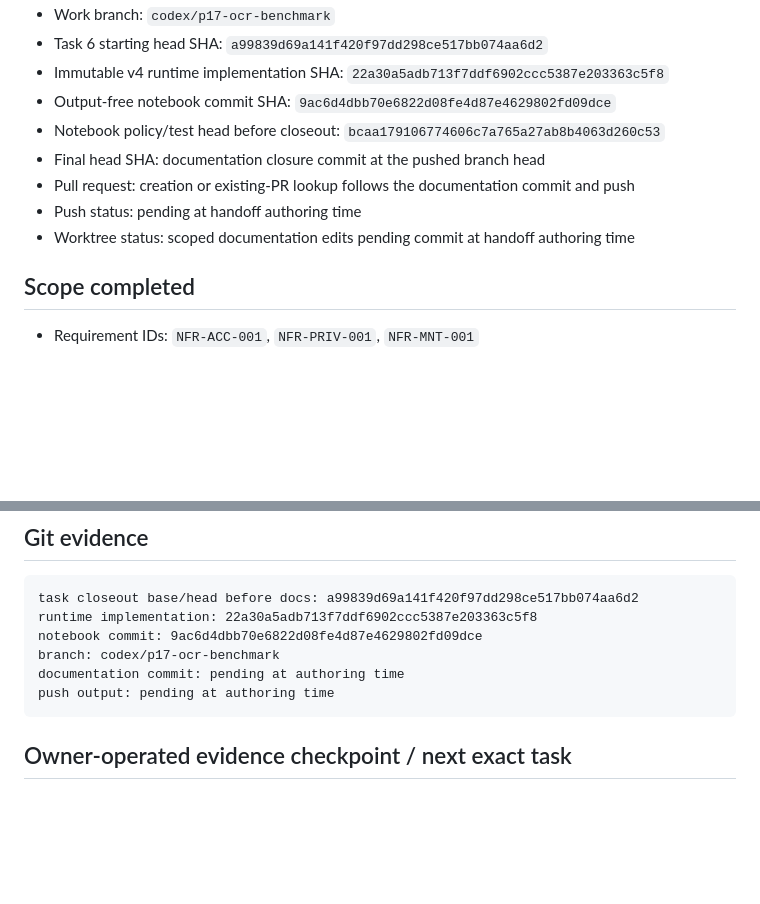
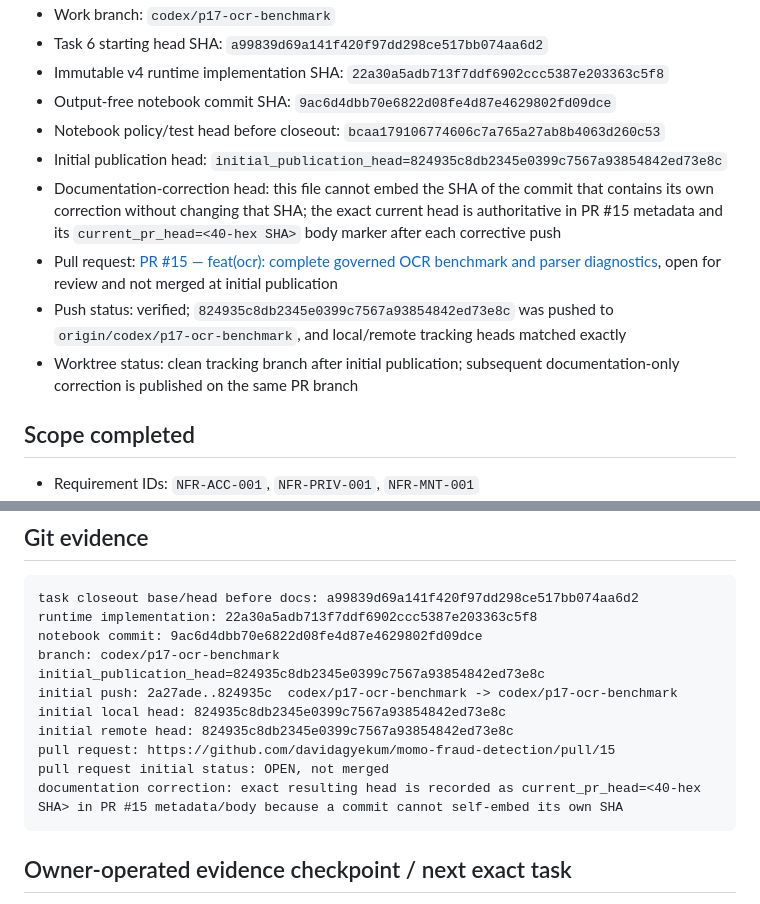
Before and after one commit to davidagyekum/momo-fraud-detection, a Markdown page: docs/handoffs/2026-08-15-PR17-mismatch-attribution-v4-implementation.md, 2 parts joined by grey strips. Drawn GitHub-style; blank space fills up the shorter version.

Commit message:
docs(handoff): finalize PR17 publication evidence

````diff
--- a/docs/handoffs/2026-08-15-PR17-mismatch-attribution-v4-implementation.md
+++ b/docs/handoffs/2026-08-15-PR17-mismatch-attribution-v4-implementation.md
@@ -12,10 +12,11 @@
 - Immutable v4 runtime implementation SHA: `22a30a5adb713f7ddf6902ccc5387e203363c5f8`
 - Output-free notebook commit SHA: `9ac6d4dbb70e6822d08fe4d87e4629802fd09dce`
 - Notebook policy/test head before closeout: `bcaa179106774606c7a765a27ab8b4063d260c53`
-- Final head SHA: documentation closure commit at the pushed branch head
-- Pull request: creation or existing-PR lookup follows the documentation commit and push
-- Push status: pending at handoff authoring time
-- Worktree status: scoped documentation edits pending commit at handoff authoring time
+- Initial publication head: `initial_publication_head=824935c8db2345e0399c7567a93854842ed73e8c`
+- Documentation-correction head: this file cannot embed the SHA of the commit that contains its own correction without changing that SHA; the exact current head is authoritative in PR #15 metadata and its `current_pr_head=<40-hex SHA>` body marker after each corrective push
+- Pull request: [PR #15 — feat(ocr): complete governed OCR benchmark and parser diagnostics](https://github.com/davidagyekum/momo-fraud-detection/pull/15), open for review and not merged at initial publication
+- Push status: verified; `824935c8db2345e0399c7567a93854842ed73e8c` was pushed to `origin/codex/p17-ocr-benchmark`, and local/remote tracking heads matched exactly
+- Worktree status: clean tracking branch after initial publication; subsequent documentation-only correction is published on the same PR branch
 
 ## Scope completed
 
@@ -131,8 +132,13 @@ task closeout base/head before docs: a99839d69a141f420f97dd298ce517bb074aa6d2
 runtime implementation: 22a30a5adb713f7ddf6902ccc5387e203363c5f8
 notebook commit: 9ac6d4dbb70e6822d08fe4d87e4629802fd09dce
 branch: codex/p17-ocr-benchmark
-documentation commit: pending at authoring time
-push output: pending at authoring time
+initial_publication_head=824935c8db2345e0399c7567a93854842ed73e8c
+initial push: 2a27ade..824935c  codex/p17-ocr-benchmark -> codex/p17-ocr-benchmark
+initial local head: 824935c8db2345e0399c7567a93854842ed73e8c
+initial remote head: 824935c8db2345e0399c7567a93854842ed73e8c
+pull request: https://github.com/davidagyekum/momo-fraud-detection/pull/15
+pull request initial status: OPEN, not merged
+documentation correction: exact resulting head is recorded as current_pr_head=<40-hex SHA> in PR #15 metadata/body because a commit cannot self-embed its own SHA
 ```
 
 ## Owner-operated evidence checkpoint / next exact task
````
